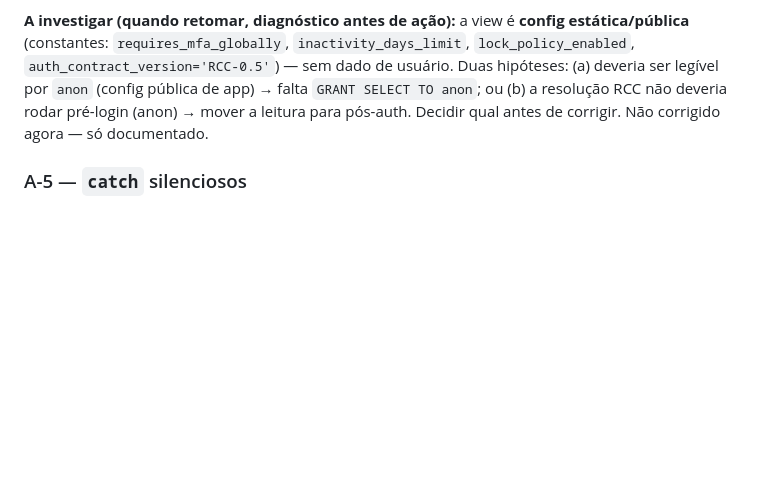
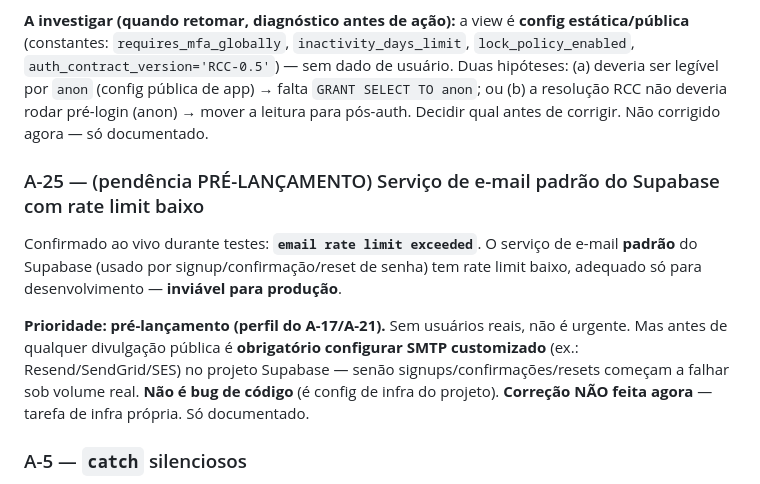
Before and after one commit to gadelhajulio-crypto/quartel-digital-site, a Markdown page: docs/AUDITORIA_INICIAL.md, the part around the change. GitHub-like rendering; blank space fills up the shorter version.

Commit message:
docs: registra A-25 (email rate limit padrão do Supabase — pré-lançamento)
Serviço de e-mail padrão do Supabase tem rate limit baixo (confirmado ao vivo:
email rate limit exceeded), inviável para produção. Pré-lançamento (perfil
A-17/A-21): configurar SMTP customizado antes de divulgação pública. Config de
infra, não bug de código. Não corrigido — só documentado.

Co-Authored-By: Claude Opus 4.8 <noreply@anthropic.com>

```diff
--- a/docs/AUDITORIA_INICIAL.md
+++ b/docs/AUDITORIA_INICIAL.md
@@ -247,6 +247,11 @@ Sintoma: `permission denied for view v_auth_app_config` no boot do app, **antes
 
 **A investigar (quando retomar, diagnóstico antes de ação):** a view é **config estática/pública** (constantes: `requires_mfa_globally`, `inactivity_days_limit`, `lock_policy_enabled`, `auth_contract_version='RCC-0.5'`) — sem dado de usuário. Duas hipóteses: (a) deveria ser legível por `anon` (config pública de app) → falta `GRANT SELECT TO anon`; ou (b) a resolução RCC não deveria rodar pré-login (anon) → mover a leitura para pós-auth. Decidir qual antes de corrigir. Não corrigido agora — só documentado.
 
+### A-25 — (pendência PRÉ-LANÇAMENTO) Serviço de e-mail padrão do Supabase com rate limit baixo
+Confirmado ao vivo durante testes: **`email rate limit exceeded`**. O serviço de e-mail **padrão** do Supabase (usado por signup/confirmação/reset de senha) tem rate limit baixo, adequado só para desenvolvimento — **inviável para produção**.
+
+**Prioridade: pré-lançamento (perfil do A-17/A-21).** Sem usuários reais, não é urgente. Mas antes de qualquer divulgação pública é **obrigatório configurar SMTP customizado** (ex.: Resend/SendGrid/SES) no projeto Supabase — senão signups/confirmações/resets começam a falhar sob volume real. **Não é bug de código** (é config de infra do projeto). **Correção NÃO feita agora** — tarefa de infra própria. Só documentado.
+
 ### A-5 — `catch` silenciosos
 Varredura em `src/` encontrou **catch verdadeiramente vazios apenas em `chatService.ts:357` e `:359`**, e ambos são **intencionais e defensáveis** (tentativa best-effort de extrair o body de erro da Edge Function antes de logar `message_send_failed` — o log ocorre logo depois; não há falha engolida sem telemetria). **Sem falha silenciosa crítica identificada** no caminho de chat. Demais `catch` (30 no total) logam ou propagam. Não auditados exaustivamente fora do fluxo de chat.
 
```
